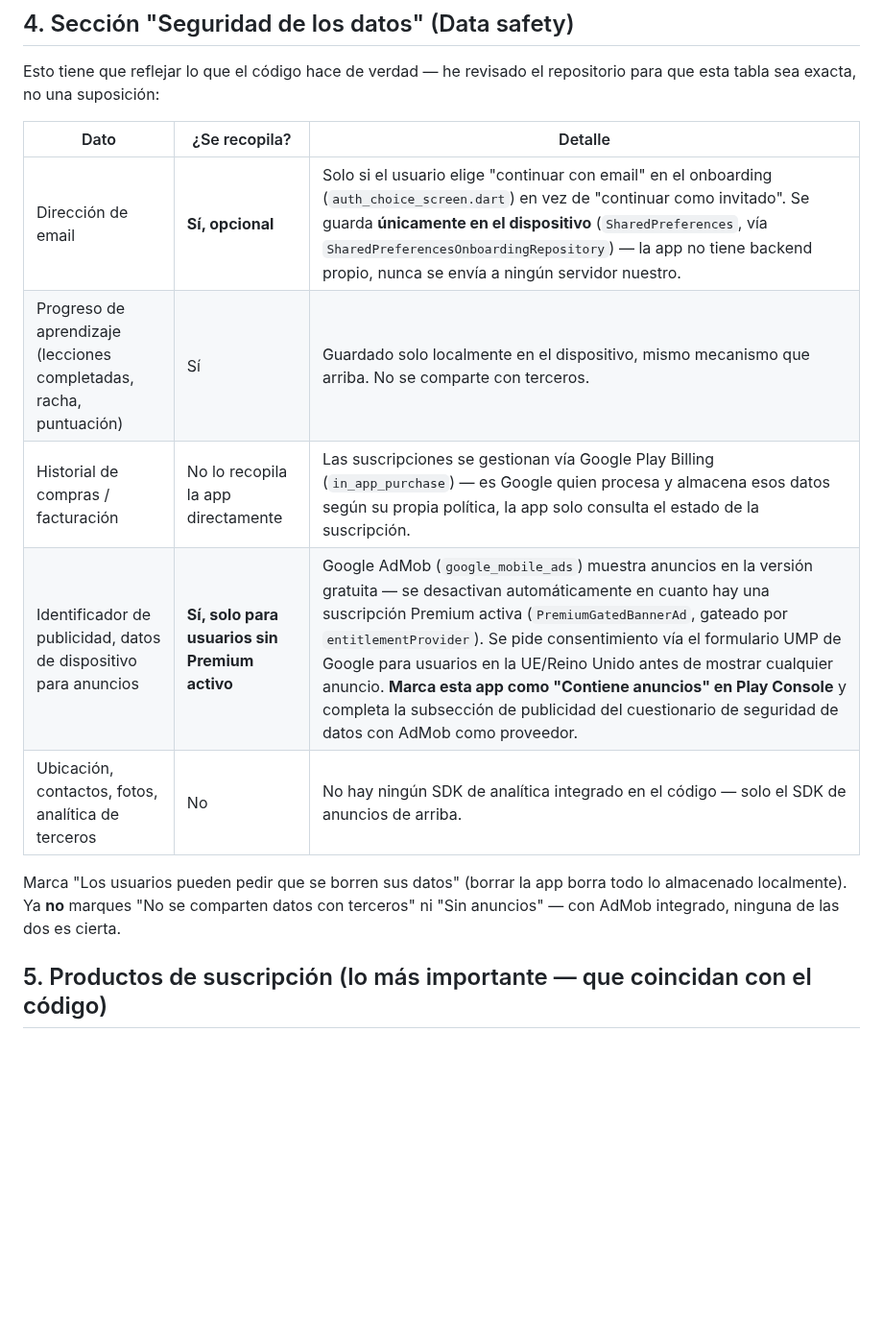
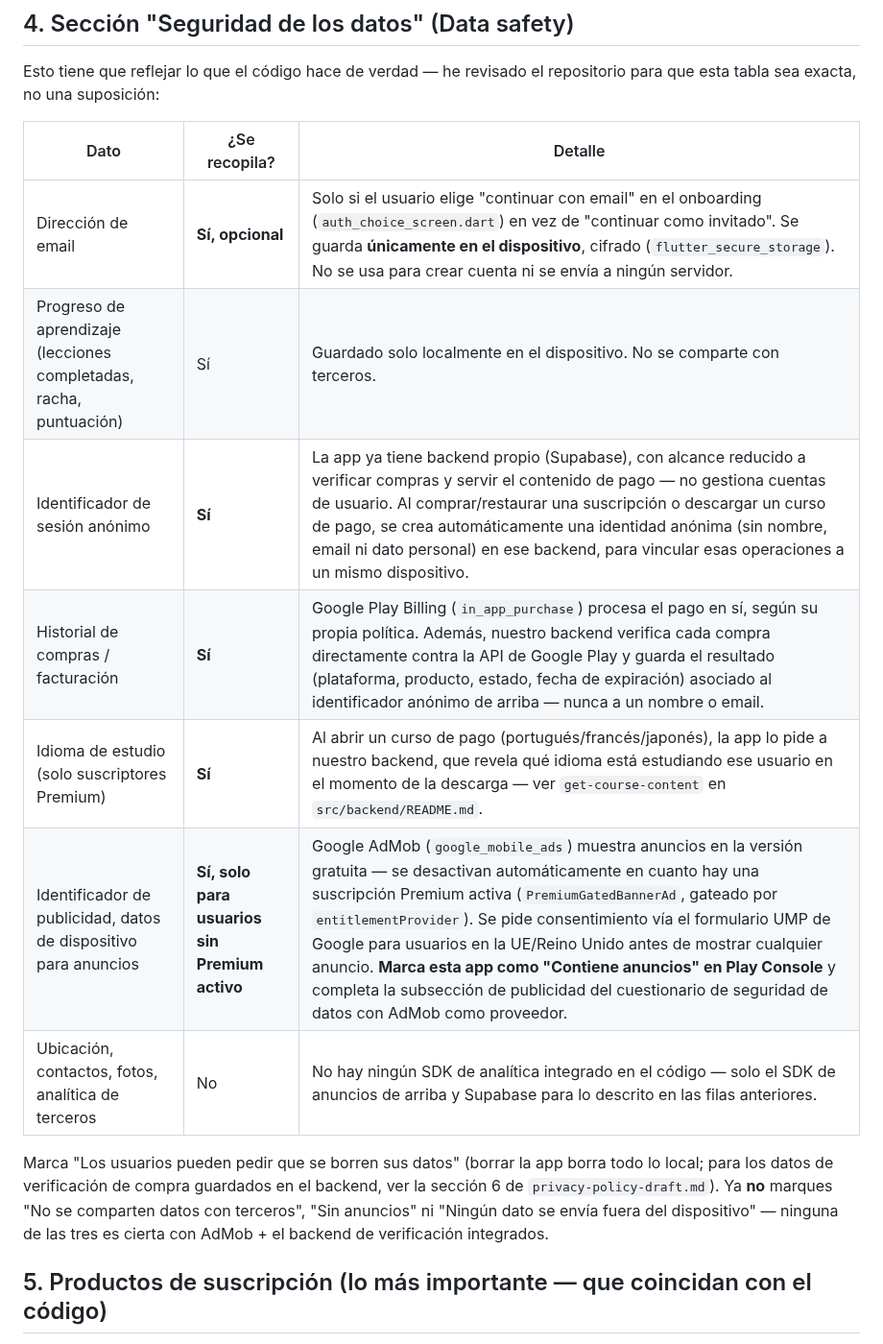
Before and after one commit to JordiRibasOficial/App-para-aprender-idiomas, a Markdown page: docs/business/play-console-setup-guide.md, the part around the change. Shown at 96% size. Drawn GitHub-style; blank space fills up the shorter version.

Commit message:
docs: correct Play Console Data Safety table for the real backend
Same gap as the privacy policy: this table still said "la app no tiene
backend propio, nunca se envía a ningún servidor nuestro" and didn't
disclose the anonymous session identity, purchase verification data, or
that get-course-content reveals which Premium language a user is
studying. Google Play's Data Safety declaration has to match what the
app actually does — this is what the checklist should say when someone
next fills out that form.

```diff
--- a/docs/business/play-console-setup-guide.md
+++ b/docs/business/play-console-setup-guide.md
@@ -44,13 +44,15 @@ Esto tiene que reflejar lo que el código hace de verdad — he revisado el repo
 
 | Dato | ¿Se recopila? | Detalle |
 |---|---|---|
-| Dirección de email | **Sí, opcional** | Solo si el usuario elige "continuar con email" en el onboarding (`auth_choice_screen.dart`) en vez de "continuar como invitado". Se guarda **únicamente en el dispositivo** (`SharedPreferences`, vía `SharedPreferencesOnboardingRepository`) — la app no tiene backend propio, nunca se envía a ningún servidor nuestro. |
-| Progreso de aprendizaje (lecciones completadas, racha, puntuación) | Sí | Guardado solo localmente en el dispositivo, mismo mecanismo que arriba. No se comparte con terceros. |
-| Historial de compras / facturación | No lo recopila la app directamente | Las suscripciones se gestionan vía Google Play Billing (`in_app_purchase`) — es Google quien procesa y almacena esos datos según su propia política, la app solo consulta el estado de la suscripción. |
+| Dirección de email | **Sí, opcional** | Solo si el usuario elige "continuar con email" en el onboarding (`auth_choice_screen.dart`) en vez de "continuar como invitado". Se guarda **únicamente en el dispositivo**, cifrado (`flutter_secure_storage`). No se usa para crear cuenta ni se envía a ningún servidor. |
+| Progreso de aprendizaje (lecciones completadas, racha, puntuación) | Sí | Guardado solo localmente en el dispositivo. No se comparte con terceros. |
+| Identificador de sesión anónimo | **Sí** | La app ya tiene backend propio (Supabase), con alcance reducido a verificar compras y servir el contenido de pago — no gestiona cuentas de usuario. Al comprar/restaurar una suscripción o descargar un curso de pago, se crea automáticamente una identidad anónima (sin nombre, email ni dato personal) en ese backend, para vincular esas operaciones a un mismo dispositivo. |
+| Historial de compras / facturación | **Sí** | Google Play Billing (`in_app_purchase`) procesa el pago en sí, según su propia política. Además, nuestro backend verifica cada compra directamente contra la API de Google Play y guarda el resultado (plataforma, producto, estado, fecha de expiración) asociado al identificador anónimo de arriba — nunca a un nombre o email. |
+| Idioma de estudio (solo suscriptores Premium) | **Sí** | Al abrir un curso de pago (portugués/francés/japonés), la app lo pide a nuestro backend, que revela qué idioma está estudiando ese usuario en el momento de la descarga — ver `get-course-content` en `src/backend/README.md`. |
 | Identificador de publicidad, datos de dispositivo para anuncios | **Sí, solo para usuarios sin Premium activo** | Google AdMob (`google_mobile_ads`) muestra anuncios en la versión gratuita — se desactivan automáticamente en cuanto hay una suscripción Premium activa (`PremiumGatedBannerAd`, gateado por `entitlementProvider`). Se pide consentimiento vía el formulario UMP de Google para usuarios en la UE/Reino Unido antes de mostrar cualquier anuncio. **Marca esta app como "Contiene anuncios" en Play Console** y completa la subsección de publicidad del cuestionario de seguridad de datos con AdMob como proveedor. |
-| Ubicación, contactos, fotos, analítica de terceros | No | No hay ningún SDK de analítica integrado en el código — solo el SDK de anuncios de arriba. |
+| Ubicación, contactos, fotos, analítica de terceros | No | No hay ningún SDK de analítica integrado en el código — solo el SDK de anuncios de arriba y Supabase para lo descrito en las filas anteriores. |
 
-Marca "Los usuarios pueden pedir que se borren sus datos" (borrar la app borra todo lo almacenado localmente). Ya **no** marques "No se comparten datos con terceros" ni "Sin anuncios" — con AdMob integrado, ninguna de las dos es cierta.
+Marca "Los usuarios pueden pedir que se borren sus datos" (borrar la app borra todo lo local; para los datos de verificación de compra guardados en el backend, ver la sección 6 de `privacy-policy-draft.md`). Ya **no** marques "No se comparten datos con terceros", "Sin anuncios" ni "Ningún dato se envía fuera del dispositivo" — ninguna de las tres es cierta con AdMob + el backend de verificación integrados.
 
 ## 5. Productos de suscripción (lo más importante — que coincidan con el código)
 
```
